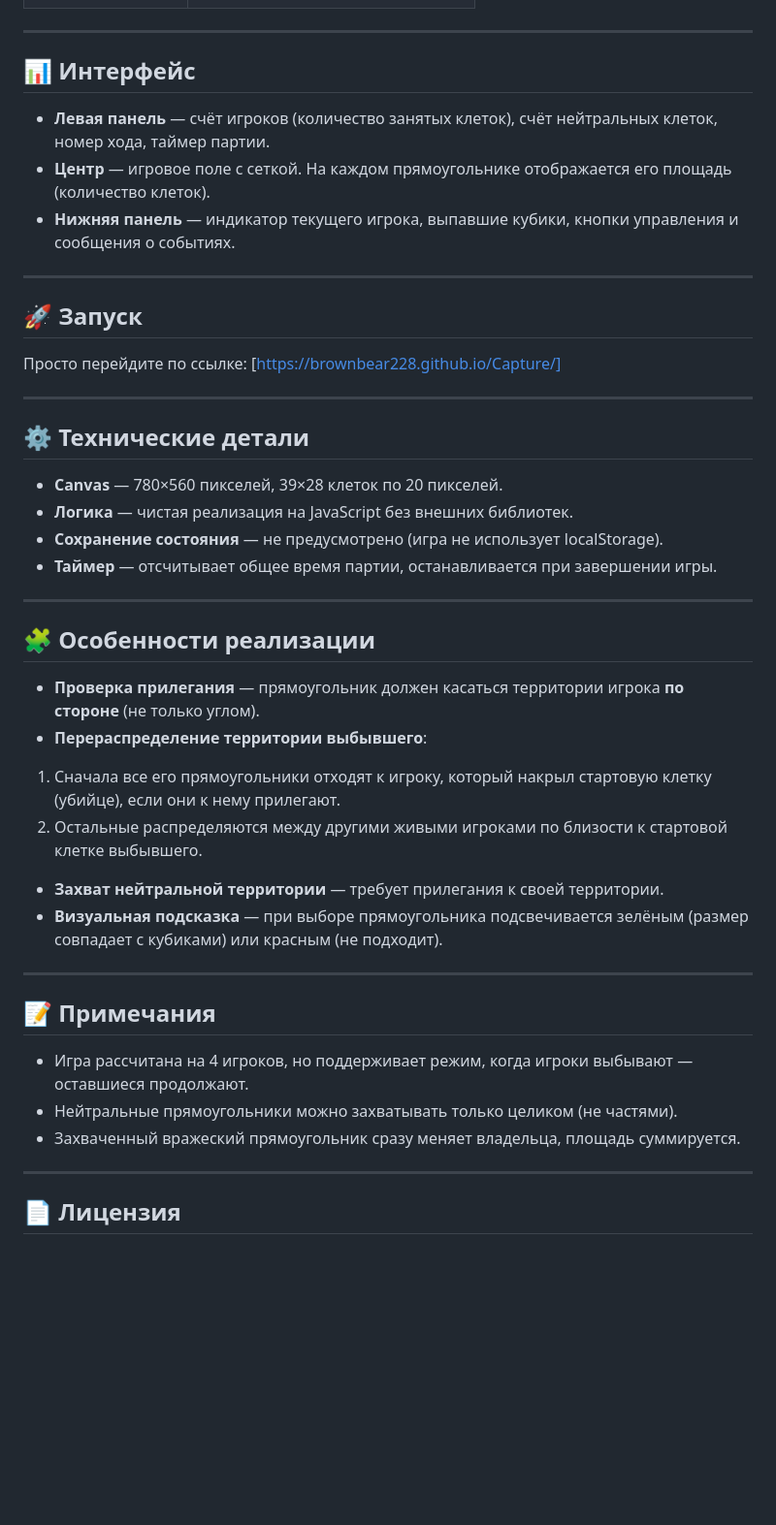
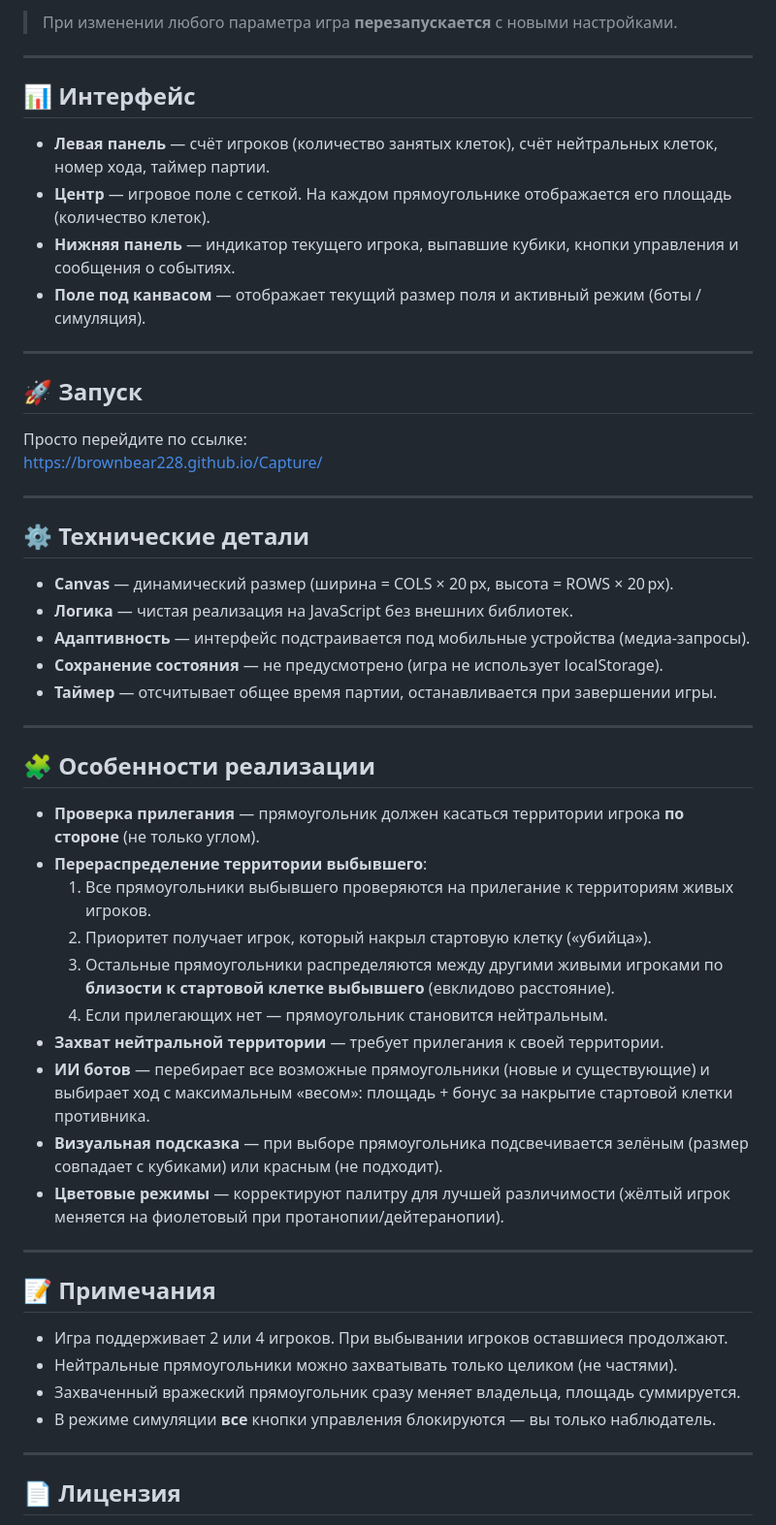
Before and after one commit to BrownBear228/Capture, a Markdown page: README.md, the part around one of its changes. Shown at 97% size. Rendered like a GitHub page; blank space fills up the shorter version.

```diff
--- a/README.md
+++ b/README.md
@@ -61,3 +86,4 @@
+> При изменении любого параметра игра **перезапускается** с новыми настройками.
 
 ---
 
@@ -66,19 +92,22 @@
 - **Левая панель** — счёт игроков (количество занятых клеток), счёт нейтральных клеток, номер хода, таймер партии.
 - **Центр** — игровое поле с сеткой. На каждом прямоугольнике отображается его площадь (количество клеток).
 - **Нижняя панель** — индикатор текущего игрока, выпавшие кубики, кнопки управления и сообщения о событиях.
+- **Поле под канвасом** — отображает текущий размер поля и активный режим (боты / симуляция).
 
 ---
 
 ## 🚀 Запуск
 
-Просто перейдите по ссылке: [https://brownbear228.github.io/Capture/]
+Просто перейдите по ссылке:
+[https://brownbear228.github.io/Capture/](https://brownbear228.github.io/Capture/)
 
 ---
 
 ## ⚙️ Технические детали
 
-- **Canvas** — 780×560 пикселей, 39×28 клеток по 20 пикселей.
+- **Canvas** — динамический размер (ширина = COLS × 20 px, высота = ROWS × 20 px).
 - **Логика** — чистая реализация на JavaScript без внешних библиотек.
+- **Адаптивность** — интерфейс подстраивается под мобильные устройства (медиа-запросы).
 - **Сохранение состояния** — не предусмотрено (игра не использует localStorage).
 - **Таймер** — отсчитывает общее время партии, останавливается при завершении игры.
 
@@ -88,18 +117,23 @@
 
 - **Проверка прилегания** — прямоугольник должен касаться территории игрока **по стороне** (не только углом).
 - **Перераспределение территории выбывшего**:
-1. Сначала все его прямоугольники отходят к игроку, который накрыл стартовую клетку (убийце), если они к нему прилегают.
-2. Остальные распределяются между другими живыми игроками по близости к стартовой клетке выбывшего.
+  1. Все прямоугольники выбывшего проверяются на прилегание к территориям живых игроков.
+  2. Приоритет получает игрок, который накрыл стартовую клетку («убийца»).
+  3. Остальные прямоугольники распределяются между другими живыми игроками по **близости к стартовой клетке выбывшего** (евклидово расстояние).
+  4. Если прилегающих нет — прямоугольник становится нейтральным.
 - **Захват нейтральной территории** — требует прилегания к своей территории.
+- **ИИ ботов** — перебирает все возможные прямоугольники (новые и существующие) и выбирает ход с максимальным «весом»: площадь + бонус за накрытие стартовой клетки противника.
 - **Визуальная подсказка** — при выборе прямоугольника подсвечивается зелёным (размер совпадает с кубиками) или красным (не подходит).
+- **Цветовые режимы** — корректируют палитру для лучшей различимости (жёлтый игрок меняется на фиолетовый при протанопии/дейтеранопии).
 
 ---
 
 ## 📝 Примечания
 
-- Игра рассчитана на 4 игроков, но поддерживает режим, когда игроки выбывают — оставшиеся продолжают.
+- Игра поддерживает 2 или 4 игроков. При выбывании игроков оставшиеся продолжают.
 - Нейтральные прямоугольники можно захватывать только целиком (не частями).
 - Захваченный вражеский прямоугольник сразу меняет владельца, площадь суммируется.
+- В режиме симуляции **все** кнопки управления блокируются — вы только наблюдатель.
 
 ---
 
```
Also changed, not shown: other parts of README.md (+32 -7 lines).
